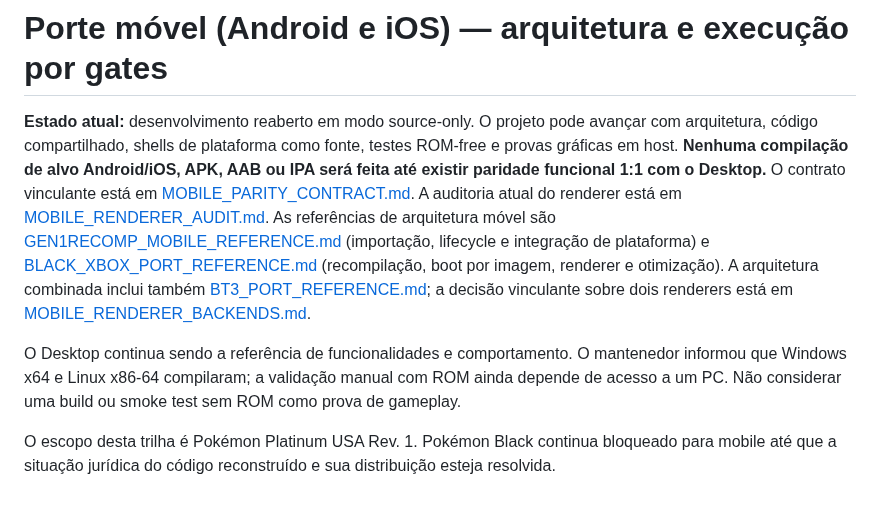
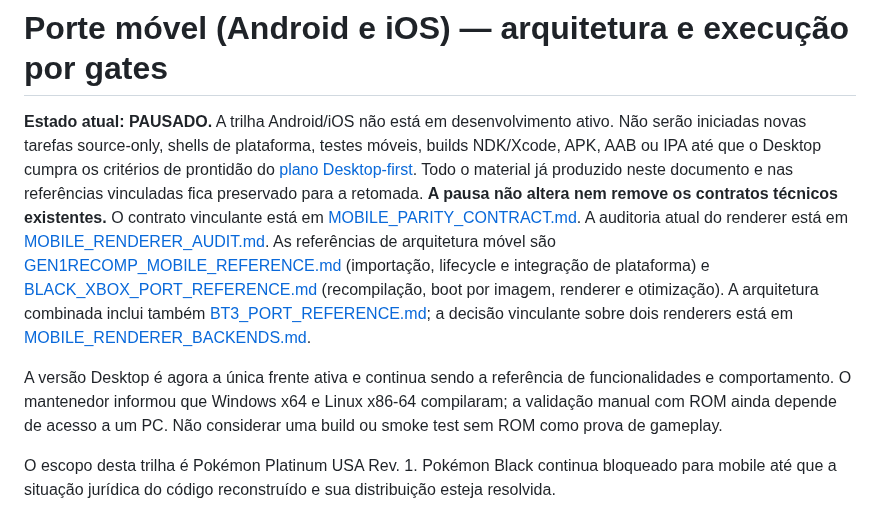
Before and after one commit to CarlosCosta07-s/Platina_reluzente-, a Markdown page: docs/MOBILE_PORT.md, the part around the change. GitHub-like rendering.

Commit message:
Mark mobile development track as paused

```diff
--- a/docs/MOBILE_PORT.md
+++ b/docs/MOBILE_PORT.md
@@ -1,8 +1,8 @@
 # Porte móvel (Android e iOS) — arquitetura e execução por gates
 
-**Estado atual:** desenvolvimento reaberto em modo source-only. O projeto pode avançar com arquitetura, código compartilhado, shells de plataforma como fonte, testes ROM-free e provas gráficas em host. **Nenhuma compilação de alvo Android/iOS, APK, AAB ou IPA será feita até existir paridade funcional 1:1 com o Desktop.** O contrato vinculante está em [MOBILE_PARITY_CONTRACT.md](MOBILE_PARITY_CONTRACT.md). A auditoria atual do renderer está em [MOBILE_RENDERER_AUDIT.md](MOBILE_RENDERER_AUDIT.md). As referências de arquitetura móvel são [GEN1RECOMP_MOBILE_REFERENCE.md](GEN1RECOMP_MOBILE_REFERENCE.md) (importação, lifecycle e integração de plataforma) e [BLACK_XBOX_PORT_REFERENCE.md](BLACK_XBOX_PORT_REFERENCE.md) (recompilação, boot por imagem, renderer e otimização). A arquitetura combinada inclui também [BT3_PORT_REFERENCE.md](BT3_PORT_REFERENCE.md); a decisão vinculante sobre dois renderers está em [MOBILE_RENDERER_BACKENDS.md](MOBILE_RENDERER_BACKENDS.md).
+**Estado atual: PAUSADO.** A trilha Android/iOS não está em desenvolvimento ativo. Não serão iniciadas novas tarefas source-only, shells de plataforma, testes móveis, builds NDK/Xcode, APK, AAB ou IPA até que o Desktop cumpra os critérios de prontidão do [plano Desktop-first](DESKTOP_FIRST_PLAN.md). Todo o material já produzido neste documento e nas referências vinculadas fica preservado para a retomada. **A pausa não altera nem remove os contratos técnicos existentes.** O contrato vinculante está em [MOBILE_PARITY_CONTRACT.md](MOBILE_PARITY_CONTRACT.md). A auditoria atual do renderer está em [MOBILE_RENDERER_AUDIT.md](MOBILE_RENDERER_AUDIT.md). As referências de arquitetura móvel são [GEN1RECOMP_MOBILE_REFERENCE.md](GEN1RECOMP_MOBILE_REFERENCE.md) (importação, lifecycle e integração de plataforma) e [BLACK_XBOX_PORT_REFERENCE.md](BLACK_XBOX_PORT_REFERENCE.md) (recompilação, boot por imagem, renderer e otimização). A arquitetura combinada inclui também [BT3_PORT_REFERENCE.md](BT3_PORT_REFERENCE.md); a decisão vinculante sobre dois renderers está em [MOBILE_RENDERER_BACKENDS.md](MOBILE_RENDERER_BACKENDS.md).
 
-O Desktop continua sendo a referência de funcionalidades e comportamento. O mantenedor informou que Windows x64 e Linux x86-64 compilaram; a validação manual com ROM ainda depende de acesso a um PC. Não considerar uma build ou smoke test sem ROM como prova de gameplay.
+A versão Desktop é agora a única frente ativa e continua sendo a referência de funcionalidades e comportamento. O mantenedor informou que Windows x64 e Linux x86-64 compilaram; a validação manual com ROM ainda depende de acesso a um PC. Não considerar uma build ou smoke test sem ROM como prova de gameplay.
 
 O escopo desta trilha é Pokémon Platinum USA Rev. 1. Pokémon Black continua bloqueado para mobile até que a situação jurídica do código reconstruído e sua distribuição esteja resolvida.
 
```
